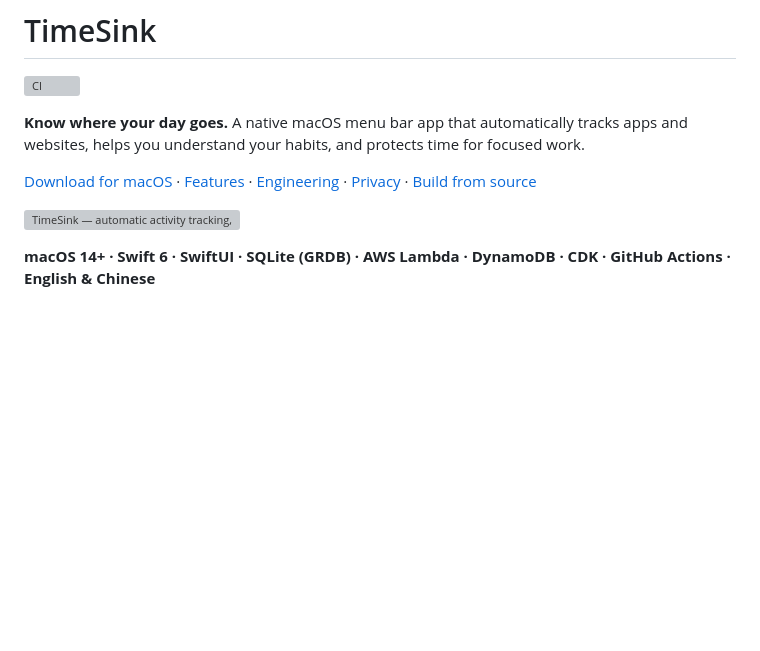
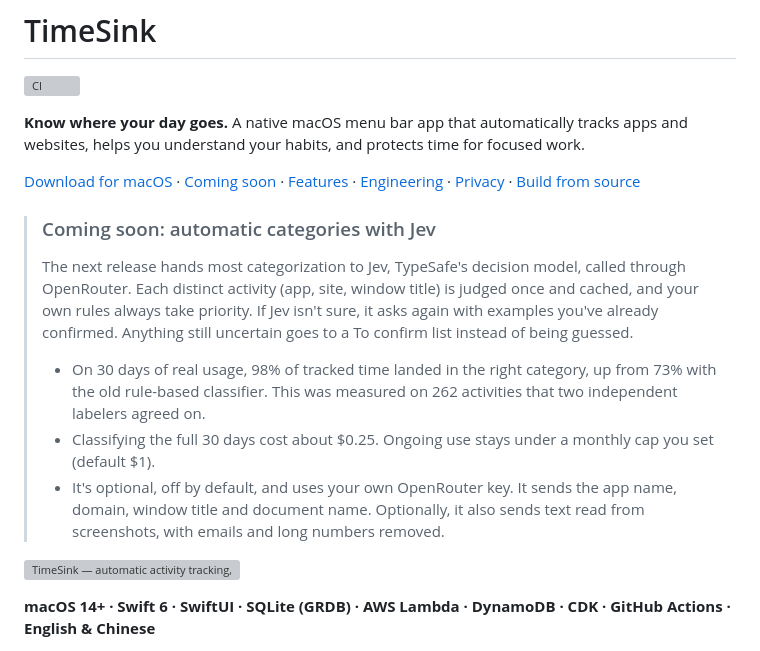
Before and after one commit to samsara0xgg/timesink, a Markdown page: README.md, the part around the change. Drawn GitHub-style; blank space fills up the shorter version; grey boxes are pictures that could not be loaded.

Commit message:
docs(readme): announce upcoming Jev categorization
Co-Authored-By: Claude Opus 5.5 (1M context) <noreply@anthropic.com>

```diff
--- a/README.md
+++ b/README.md
@@ -4,7 +4,15 @@
 
 **Know where your day goes.** A native macOS menu bar app that automatically tracks apps and websites, helps you understand your habits, and protects time for focused work.
 
-[Download for macOS](https://d2e75eb005kjod.cloudfront.net/TimeSink.dmg) · [Features](#from-activity-to-understanding) · [Engineering](#engineering-highlights) · [Privacy](#your-data-your-choice) · [Build from source](#build-from-source)
+[Download for macOS](https://d2e75eb005kjod.cloudfront.net/TimeSink.dmg) · [Coming soon](#coming-soon-automatic-categories-with-jev) · [Features](#from-activity-to-understanding) · [Engineering](#engineering-highlights) · [Privacy](#your-data-your-choice) · [Build from source](#build-from-source)
+
+> ### Coming soon: automatic categories with Jev
+>
+> The next release hands most categorization to Jev, TypeSafe's decision model, called through OpenRouter. Each distinct activity (app, site, window title) is judged once and cached, and your own rules always take priority. If Jev isn't sure, it asks again with examples you've already confirmed. Anything still uncertain goes to a To confirm list instead of being guessed.
+>
+> - On 30 days of real usage, 98% of tracked time landed in the right category, up from 73% with the old rule-based classifier. This was measured on 262 activities that two independent labelers agreed on.
+> - Classifying the full 30 days cost about $0.25. Ongoing use stays under a monthly cap you set (default $1).
+> - It's optional, off by default, and uses your own OpenRouter key. It sends the app name, domain, window title and document name. Optionally, it also sends text read from screenshots, with emails and long numbers removed.
 
 ![TimeSink — automatic activity tracking, time analysis, and focus tools for macOS](docs/assets/readme/timesink-poster.png)
 
```
